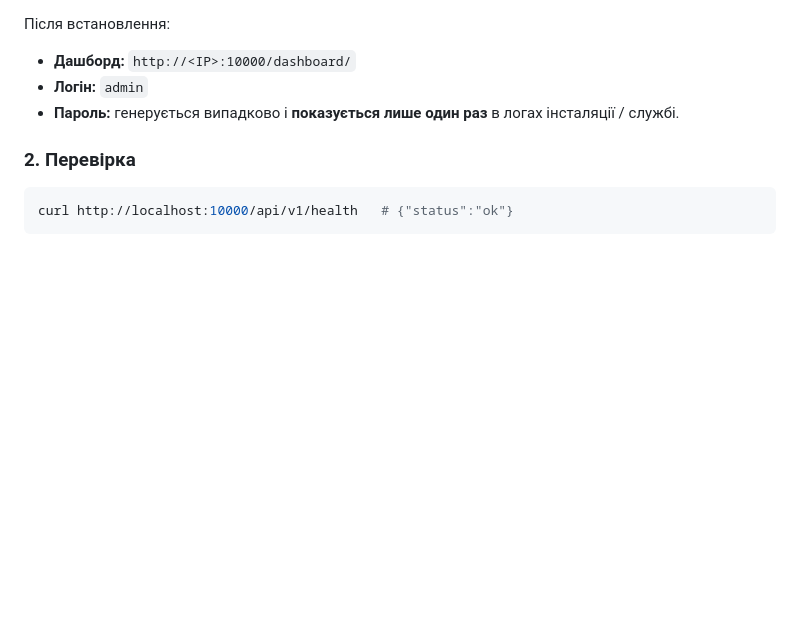
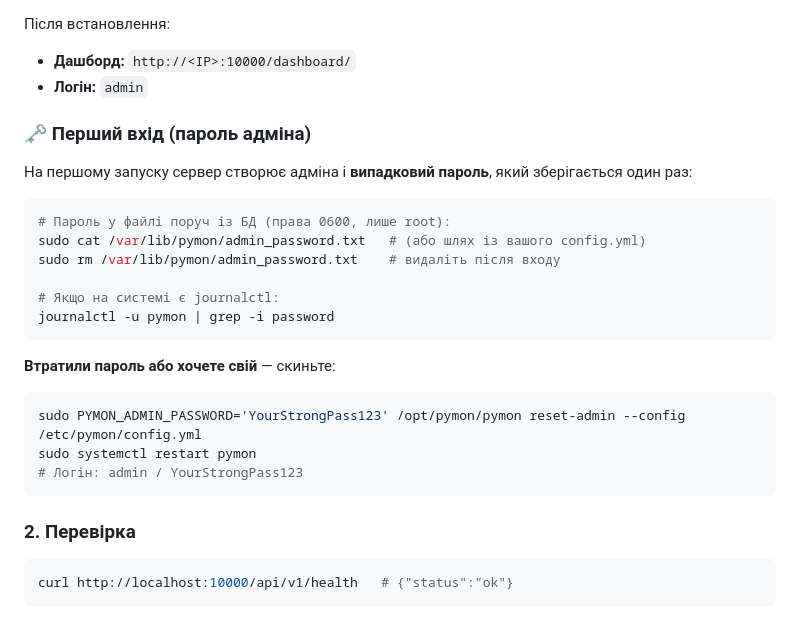
Before and after one commit to ajjs1ajjs/Monitoring, a Markdown page: README.md, the part around the change. Rendered like a GitHub page; blank space fills up the shorter version.

Commit message:
docs: README first-login section (dashboard URL, admin password file, reset-admin)

````diff
--- a/README.md
+++ b/README.md
@@ -67,7 +67,26 @@ curl -sSL https://raw.githubusercontent.com/ajjs1ajjs/Monitoring/main/install.sh
 
 - **Дашборд:** `http://<IP>:10000/dashboard/`
 - **Логін:** `admin`
-- **Пароль:** генерується випадково і **показується лише один раз** в логах інсталяції / службі.
+
+### 🗝️ Перший вхід (пароль адміна)
+
+На першому запуску сервер створює адміна і **випадковий пароль**, який зберігається один раз:
+
+```bash
+# Пароль у файлі поруч із БД (права 0600, лише root):
+sudo cat /var/lib/pymon/admin_password.txt   # (або шлях із вашого config.yml)
+sudo rm /var/lib/pymon/admin_password.txt    # видаліть після входу
+
+# Якщо на системі є journalctl:
+journalctl -u pymon | grep -i password
+```
+
+**Втратили пароль або хочете свій** — скиньте:
+```bash
+sudo PYMON_ADMIN_PASSWORD='YourStrongPass123' /opt/pymon/pymon reset-admin --config /etc/pymon/config.yml
+sudo systemctl restart pymon
+# Логін: admin / YourStrongPass123
+```
 
 ### 2. Перевірка
 
````
